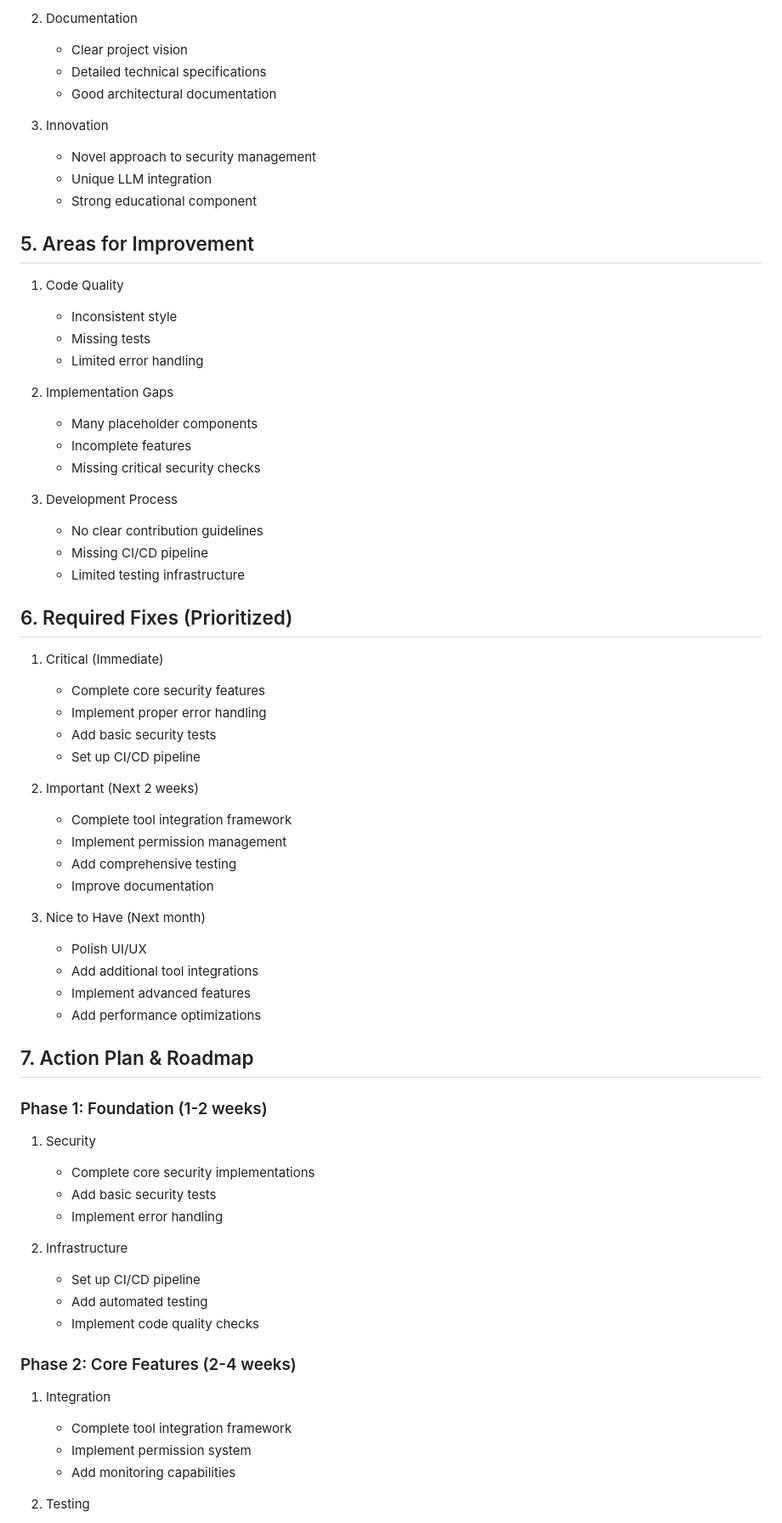
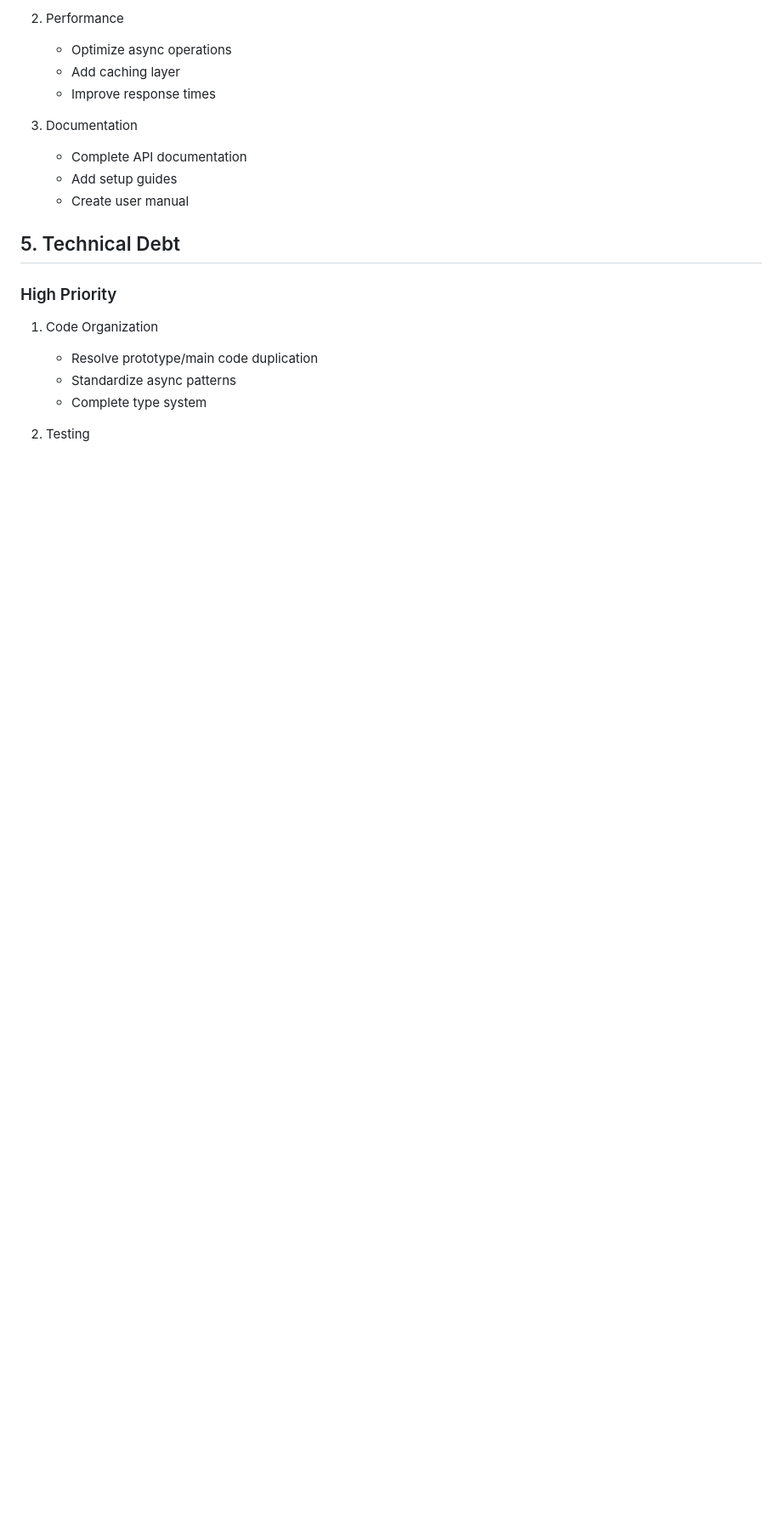
Before and after one commit to domai-security/domai-app, a Markdown page: IMMEDIATE_ACTION_PLAN.md, the part around one of its changes. Shown at 85% size. Rendered like a GitHub page; blank space fills up the shorter version.

```diff
--- a/IMMEDIATE_ACTION_PLAN.md
+++ b/IMMEDIATE_ACTION_PLAN.md
@@ -63,66 +140,20 @@ domai-app/
 
-2. Documentation
-   - Clear project vision
-   - Detailed technical specifications
-   - Good architectural documentation
+2. Performance
+   - Optimize async operations
+   - Add caching layer
+   - Improve response times
 
-3. Innovation
-   - Novel approach to security management
-   - Unique LLM integration
-   - Strong educational component
+3. Documentation
+   - Complete API documentation
+   - Add setup guides
+   - Create user manual
 
-## 5. Areas for Improvement
-1. Code Quality
-   - Inconsistent style
-   - Missing tests
-   - Limited error handling
+## 5. Technical Debt
 
-2. Implementation Gaps
-   - Many placeholder components
-   - Incomplete features
-   - Missing critical security checks
-
-3. Development Process
-   - No clear contribution guidelines
-   - Missing CI/CD pipeline
-   - Limited testing infrastructure
-
-## 6. Required Fixes (Prioritized)
-1. Critical (Immediate)
-   - Complete core security features
-   - Implement proper error handling
-   - Add basic security tests
-   - Set up CI/CD pipeline
-
-2. Important (Next 2 weeks)
-   - Complete tool integration framework
-   - Implement permission management
-   - Add comprehensive testing
-   - Improve documentation
-
-3. Nice to Have (Next month)
-   - Polish UI/UX
-   - Add additional tool integrations
-   - Implement advanced features
-   - Add performance optimizations
-
-## 7. Action Plan & Roadmap
-
-### Phase 1: Foundation (1-2 weeks)
-1. Security
-   - Complete core security implementations
-   - Add basic security tests
-   - Implement error handling
-
-2. Infrastructure
-   - Set up CI/CD pipeline
-   - Add automated testing
-   - Implement code quality checks
-
-### Phase 2: Core Features (2-4 weeks)
-1. Integration
-   - Complete tool integration framework
-   - Implement permission system
-   - Add monitoring capabilities
+### High Priority
+1. Code Organization
+   - Resolve prototype/main code duplication
+   - Standardize async patterns
+   - Complete type system
 
 2. Testing
```
Also changed, not shown: other parts of IMMEDIATE_ACTION_PLAN.md (+161 -92 lines).
